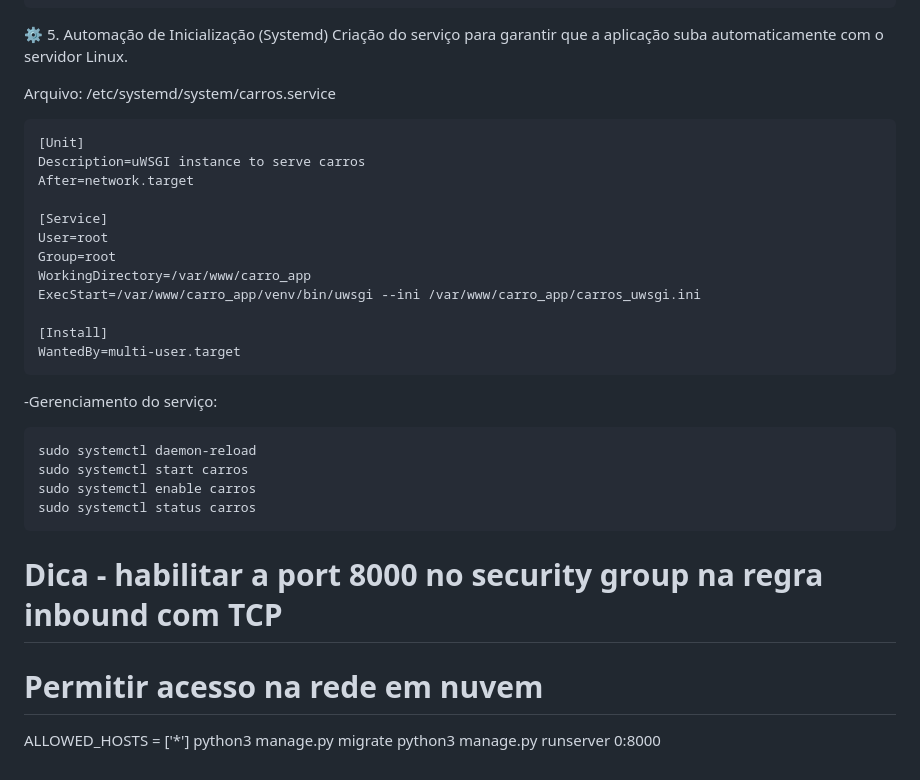
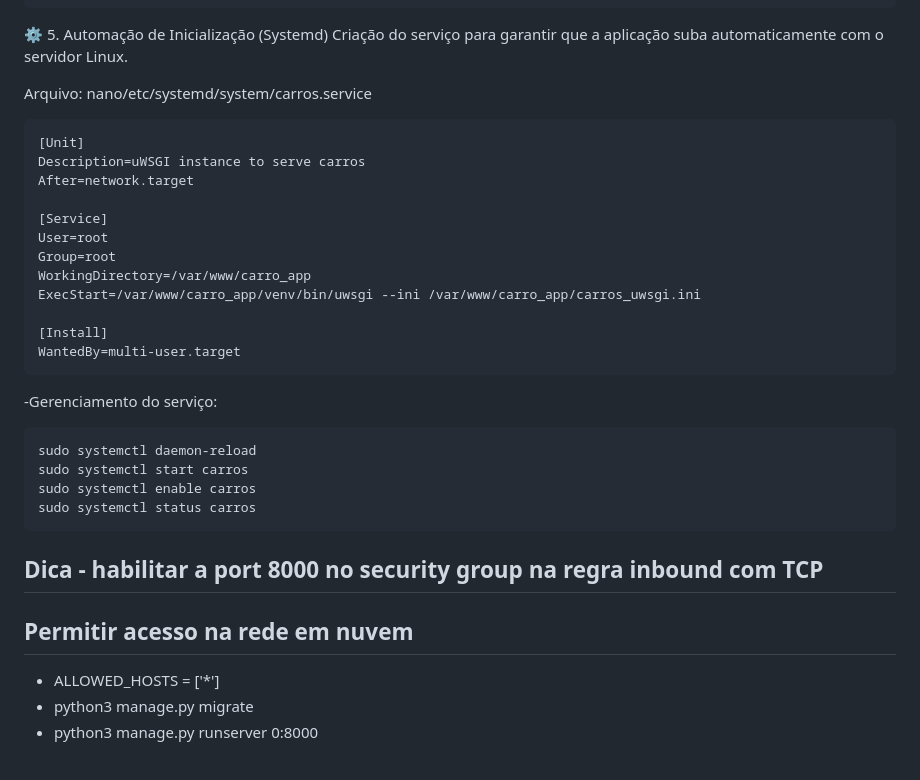
Before and after one commit to silviojpa/carro_app, a Markdown page: README.md, the part around one of its changes. Drawn GitHub-style.

`````diff
--- a/README.md
+++ b/README.md
@@ -273,7 +147,7 @@ server {
 ⚙️ 5. Automação de Inicialização (Systemd)
 Criação do serviço para garantir que a aplicação suba automaticamente com o servidor Linux.
 
-Arquivo: /etc/systemd/system/carros.service
+Arquivo: nano/etc/systemd/system/carros.service
 ````Ini, TOML
 [Unit]
 Description=uWSGI instance to serve carros
@@ -288,6 +162,7 @@ ExecStart=/var/www/carro_app/venv/bin/uwsgi --ini /var/www/carro_app/carros_uwsg
 [Install]
 WantedBy=multi-user.target
 ````
+
 -Gerenciamento do serviço:
 ````
 sudo systemctl daemon-reload
@@ -295,9 +170,8 @@ sudo systemctl start carros
 sudo systemctl enable carros
 sudo systemctl status carros
 ````
-# Dica - habilitar a port 8000 no security group na regra inbound com TCP
-
-# Permitir acesso na rede em nuvem
-ALLOWED_HOSTS = ['*']
-python3 manage.py migrate
-python3 manage.py runserver 0:8000
+## Dica - habilitar a port 8000 no security group na regra inbound com TCP
+## Permitir acesso na rede em nuvem
+- ALLOWED_HOSTS = ['*']
+- python3 manage.py migrate
+- python3 manage.py runserver 0:8000
`````
Also changed, not shown: other parts of README.md (+25 -151 lines).
